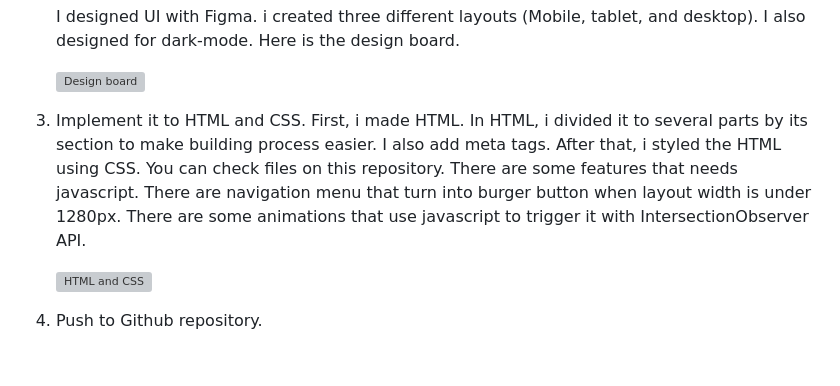
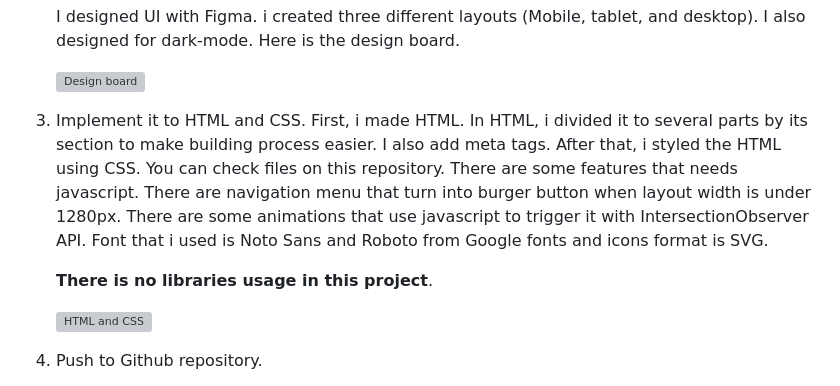
Before and after one commit to revou-fsse-5/milestone-1-juniarc, a Markdown page: README.md, the part around the change. Drawn GitHub-style; blank space fills up the shorter version; grey boxes are pictures that could not be loaded.

Commit message:
adjusment in readme.md

```diff
--- a/README.md
+++ b/README.md
@@ -34,7 +34,9 @@ Website was designed by its philosophy and tagline "Bold Humanity". So i designe
     <img src="./assets-doc/doc-4.png" style="width: 300px" alt="Design board">
 
 3. Implement it to HTML and CSS.
-    First, i made HTML. In HTML, i divided it to several parts by its section to make building process easier. I also add meta tags. After that, i styled the HTML using CSS. You can check files on this repository. There are some features that needs javascript. There are navigation menu that turn into burger button when layout width is under 1280px. There are some animations that use javascript to trigger it with IntersectionObserver API.
+    First, i made HTML. In HTML, i divided it to several parts by its section to make building process easier. I also add meta tags. After that, i styled the HTML using CSS. You can check files on this repository. There are some features that needs javascript. There are navigation menu that turn into burger button when layout width is under 1280px. There are some animations that use javascript to trigger it with IntersectionObserver API. Font that i used is Noto Sans and Roboto from Google fonts and icons format is SVG.
+
+    **There is no libraries usage in this project**.
 
     <img src="./assets-doc/doc-5.png" style="width: 300px" alt="HTML and CSS">
 
```
